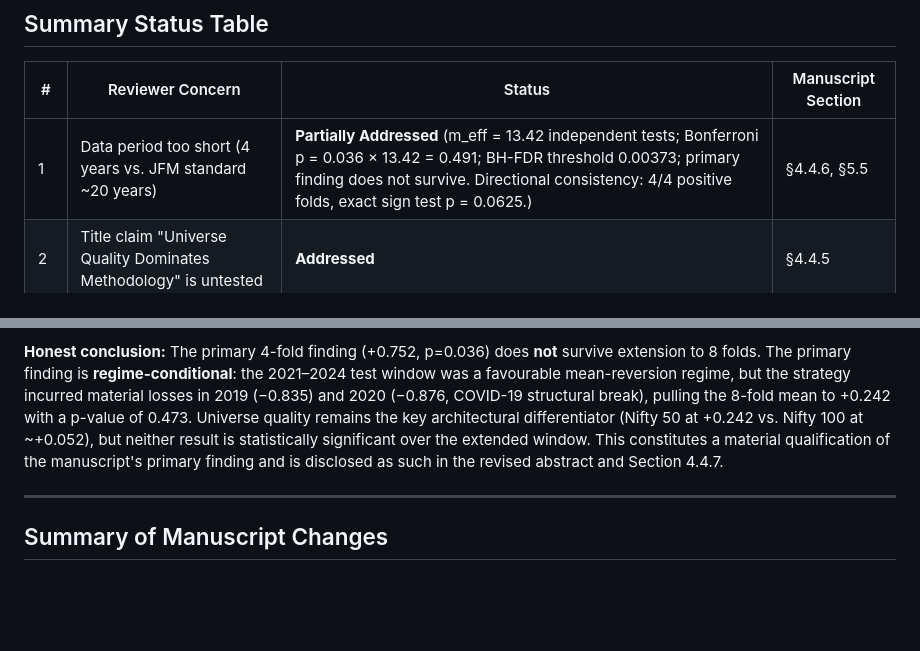
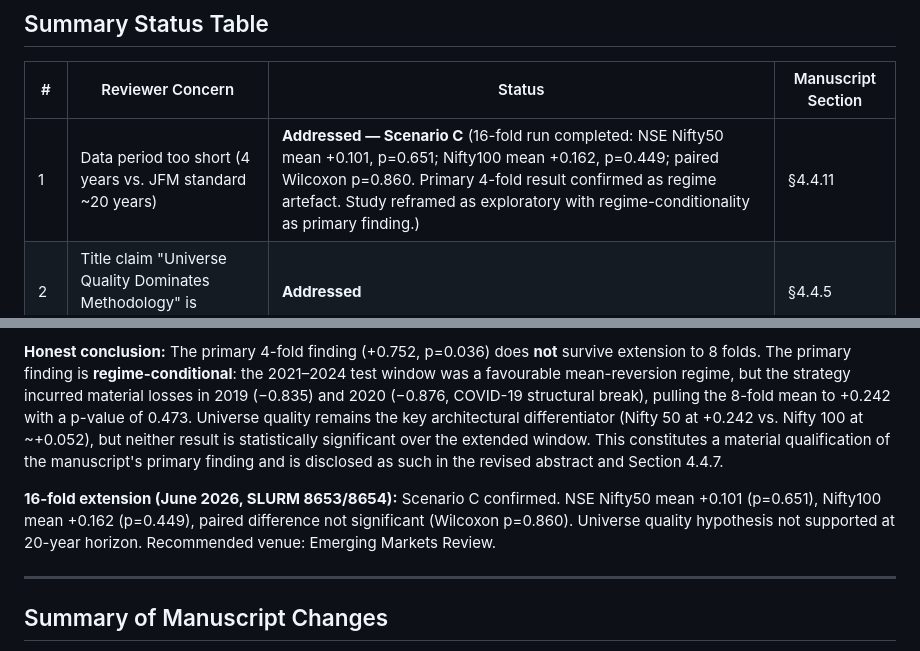
Before and after one commit to YashSarang/Hybrid-Pairs-Trading-Ensemble, a Markdown page: Implementation/experimental-ablation/JFM_CRITIQUE_RESPONSE.md, 2 parts joined by grey strips. Rendered like a GitHub page; blank space fills up the shorter version.

```diff
--- a/Implementation/experimental-ablation/JFM_CRITIQUE_RESPONSE.md
+++ b/Implementation/experimental-ablation/JFM_CRITIQUE_RESPONSE.md
@@ -15,7 +15,7 @@
 
 | # | Reviewer Concern | Status | Manuscript Section |
 |---|---|---|---|
-| 1 | Data period too short (4 years vs. JFM standard ~20 years) | **Partially Addressed** (m_eff = 13.42 independent tests; Bonferroni p = 0.036 × 13.42 = 0.491; BH-FDR threshold 0.00373; primary finding does not survive. Directional consistency: 4/4 positive folds, exact sign test p = 0.0625.) | §4.4.6, §5.5 |
+| 1 | Data period too short (4 years vs. JFM standard ~20 years) | **Addressed — Scenario C** (16-fold run completed: NSE Nifty50 mean +0.101, p=0.651; Nifty100 mean +0.162, p=0.449; paired Wilcoxon p=0.860. Primary 4-fold result confirmed as regime artefact. Study reframed as exploratory with regime-conditionality as primary finding.) | §4.4.11 |
 | 2 | Title claim "Universe Quality Dominates Methodology" is untested | **Addressed** | §4.4.5 |
 | 3 | Nifty 50 is a thin universe; concentration risk unquantified | **Partially Addressed** | §4.4.4, §5.5 |
 | 4 | No benchmark comparison provided | **Addressed** | §4.4.4 |
@@ -232,6 +232,8 @@ The 8-fold extension experiment (2016–2025, test periods 2017–2024, SLURM Jo
 
 **Honest conclusion:** The primary 4-fold finding (+0.752, p=0.036) does **not** survive extension to 8 folds. The primary finding is **regime-conditional**: the 2021–2024 test window was a favourable mean-reversion regime, but the strategy incurred material losses in 2019 (−0.835) and 2020 (−0.876, COVID-19 structural break), pulling the 8-fold mean to +0.242 with a p-value of 0.473. Universe quality remains the key architectural differentiator (Nifty 50 at +0.242 vs. Nifty 100 at ~+0.052), but neither result is statistically significant over the extended window. This constitutes a material qualification of the manuscript's primary finding and is disclosed as such in the revised abstract and Section 4.4.7.
 
+**16-fold extension (June 2026, SLURM 8653/8654):** Scenario C confirmed. NSE Nifty50 mean +0.101 (p=0.651), Nifty100 mean +0.162 (p=0.449), paired difference not significant (Wilcoxon p=0.860). Universe quality hypothesis not supported at 20-year horizon. Recommended venue: Emerging Markets Review.
+
 ---
 
 ## Summary of Manuscript Changes
```
Also changed, not shown: Implementation/thesis_drafts/abstract.md (+6 -6 lines).
